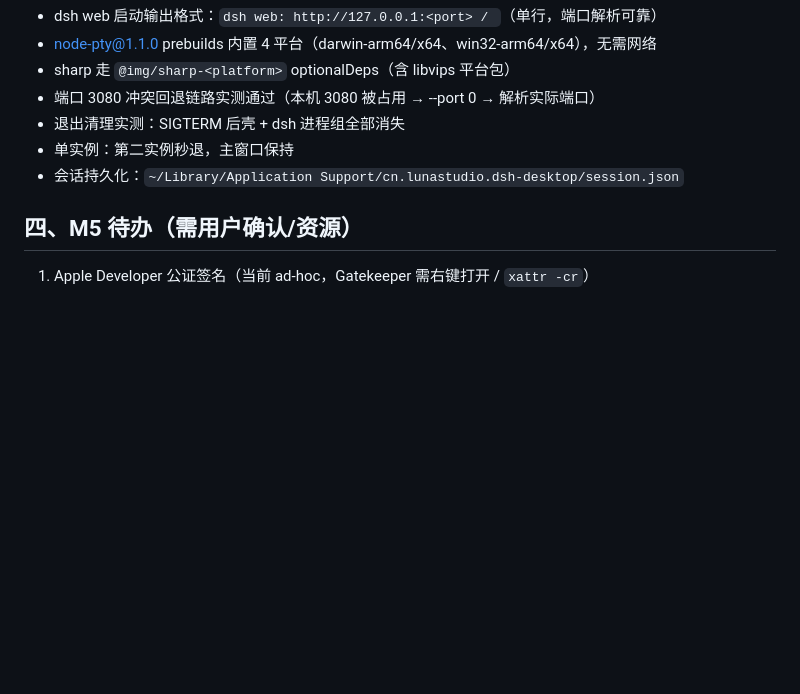
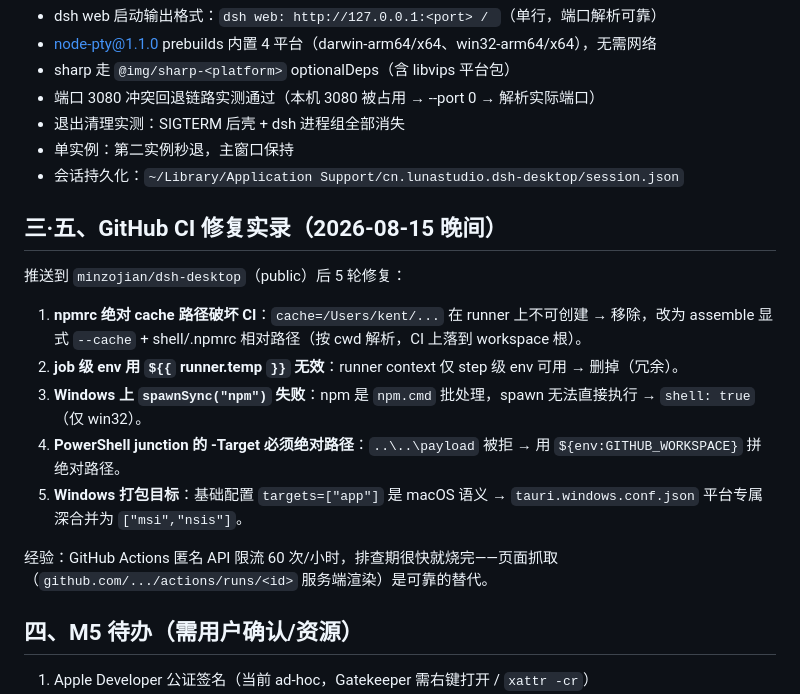
Before and after one commit to minzojian/dsh-desktop, a Markdown page: docs/决策记录.md, the part around the change. Drawn GitHub-style; blank space fills up the shorter version.

Commit message:
docs: CI 修复实录（5 轮排查记录）

```diff
--- a/docs/决策记录.md
+++ b/docs/决策记录.md
@@ -30,6 +30,18 @@
 - 单实例：第二实例秒退，主窗口保持
 - 会话持久化：`~/Library/Application Support/cn.lunastudio.dsh-desktop/session.json`
 
+## 三·五、GitHub CI 修复实录（2026-08-15 晚间）
+
+推送到 `minzojian/dsh-desktop`（public）后 5 轮修复：
+
+1. **npmrc 绝对 cache 路径破坏 CI**：`cache=/Users/kent/...` 在 runner 上不可创建 → 移除，改为 assemble 显式 `--cache` + shell/.npmrc 相对路径（按 cwd 解析，CI 上落到 workspace 根）。
+2. **job 级 env 用 `${{` runner.temp `}}` 无效**：runner context 仅 step 级 env 可用 → 删掉（冗余）。
+3. **Windows 上 `spawnSync("npm")` 失败**：npm 是 `npm.cmd` 批处理，spawn 无法直接执行 → `shell: true`（仅 win32）。
+4. **PowerShell junction 的 -Target 必须绝对路径**：`..\..\payload` 被拒 → 用 `${env:GITHUB_WORKSPACE}` 拼绝对路径。
+5. **Windows 打包目标**：基础配置 `targets=["app"]` 是 macOS 语义 → `tauri.windows.conf.json` 平台专属深合并为 `["msi","nsis"]`。
+
+经验：GitHub Actions 匿名 API 限流 60 次/小时，排查期很快就烧完——页面抓取（`github.com/.../actions/runs/<id>` 服务端渲染）是可靠的替代。
+
 ## 四、M5 待办（需用户确认/资源）
 
 1. Apple Developer 公证签名（当前 ad-hoc，Gatekeeper 需右键打开 / `xattr -cr`）
```
